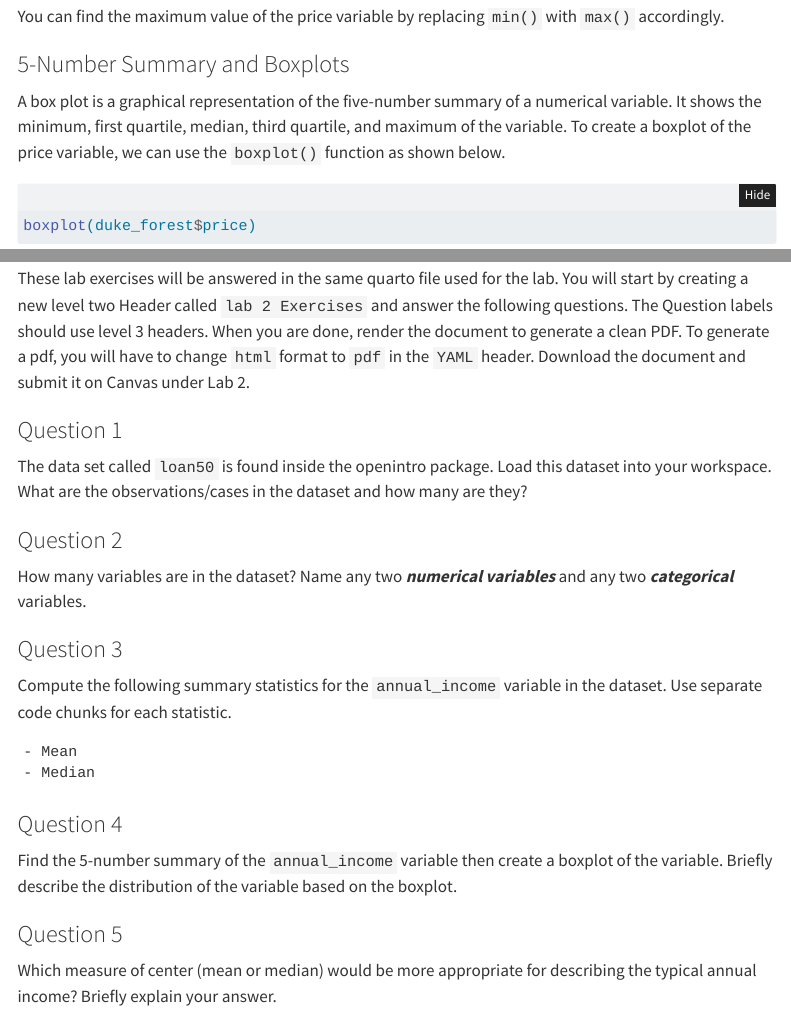
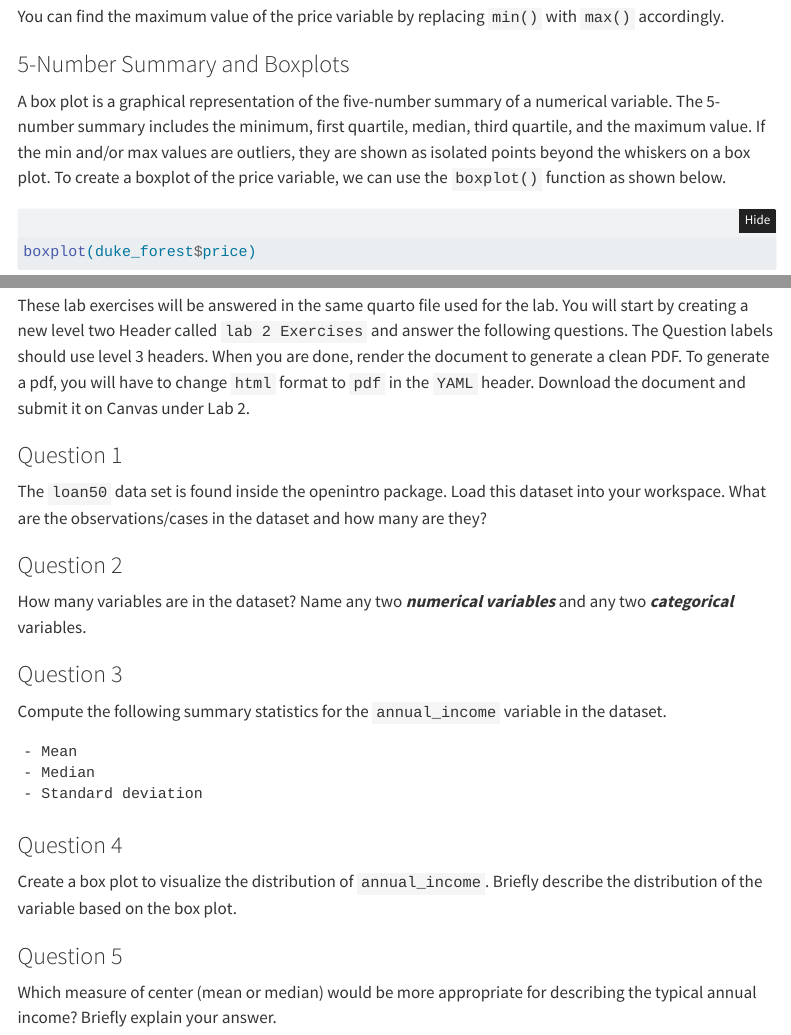
Before and after one commit to jmochogi/business-stats-f26, a Quarto document (labs/lab_2.qmd): the page in a window 1100 px wide, from 4520 px down, and a second part further down, joined at a grey line. Rendered offline with R 4.5, knitr and Pandoc in place of Quarto, with nearby package versions; some code elsewhere in the file could not run offline; menus at the side of the page are left out.

Commit message:
Updated lab 2.

````diff
--- a/labs/lab_2.qmd
+++ b/labs/lab_2.qmd
@@ -179,7 +179,7 @@ You can find the maximum value of the price variable by replacing `min()` with `
 
 ### 5-Number Summary and Boxplots
 
-A box plot is a graphical representation of the five-number summary of a numerical variable. It shows the minimum, first quartile, median, third quartile, and maximum of the variable. To create a boxplot of the price variable, we can use the `boxplot()` function as shown below.
+A box plot is a graphical representation of the five-number summary of a numerical variable. The 5-number summary includes the minimum, first quartile, median, third quartile, and the maximum value. If the min and/or max values are outliers, they are shown as isolated points beyond the whiskers on a box plot. To create a boxplot of the price variable, we can use the `boxplot()` function as shown below.
 
 ```{r}
 boxplot(duke_forest$price)
@@ -193,7 +193,7 @@ These lab exercises will be answered in the same quarto file used for the lab. Y
 
 ### Question 1
 
-The data set called `loan50` is found inside the openintro package. Load this dataset into your workspace. What are the observations/cases in the dataset and how many are they?
+The `loan50` data set is found inside the openintro package. Load this dataset into your workspace. What are the observations/cases in the dataset and how many are they?
 
 ### Question 2
 
@@ -201,16 +201,17 @@ How many variables are in the dataset? Name any two ***numerical variables*** an
 
 ### Question 3
 
-Compute the following summary statistics for the `annual_income` variable in the dataset. Use separate code chunks for each statistic.
+Compute the following summary statistics for the `annual_income` variable in the dataset.
 
 ```
 - Mean
 - Median
+- Standard deviation
 ```
 
 ### Question 4
 
-Find the 5-number summary of the `annual_income` variable then create a boxplot of the variable. Briefly describe the distribution of the variable based on the boxplot.
+Create a box plot to visualize the distribution of `annual_income`. Briefly describe the distribution of the variable based on the box plot.
 
 ### Question 5
 
````
Also changed, not shown: course-syllabus.qmd (+4 -4 lines), docs/search.json, labs/lab_2.qmd (2 more changed lines), 6 other files.
